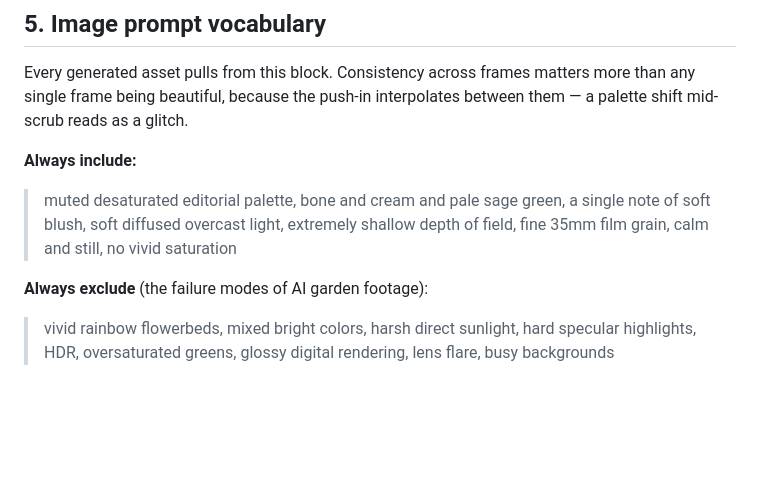
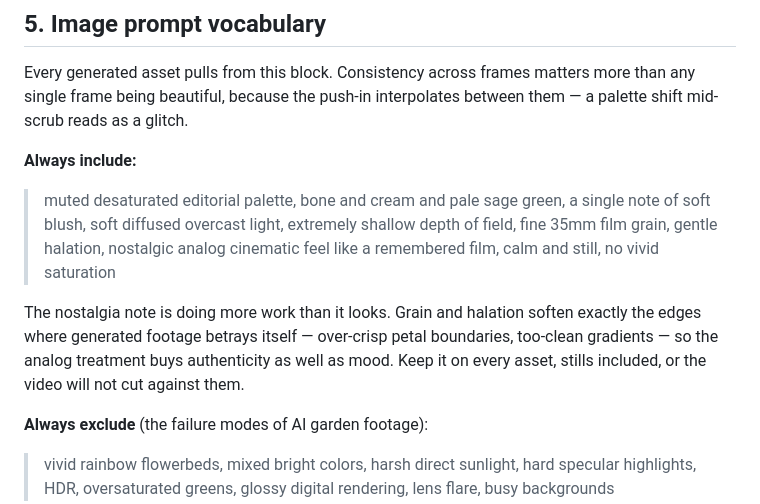
Before and after one commit to kemalrahmandesign/flowerdemo, a Markdown page: STYLE.md, the part around the change. Drawn GitHub-style; blank space fills up the shorter version.

```diff
--- a/STYLE.md
+++ b/STYLE.md
@@ -89,7 +89,14 @@ between them — a palette shift mid-scrub reads as a glitch.
 
 > muted desaturated editorial palette, bone and cream and pale sage green, a
 > single note of soft blush, soft diffused overcast light, extremely shallow
-> depth of field, fine 35mm film grain, calm and still, no vivid saturation
+> depth of field, fine 35mm film grain, gentle halation, nostalgic analog
+> cinematic feel like a remembered film, calm and still, no vivid saturation
+
+The nostalgia note is doing more work than it looks. Grain and halation soften
+exactly the edges where generated footage betrays itself — over-crisp petal
+boundaries, too-clean gradients — so the analog treatment buys authenticity as
+well as mood. Keep it on every asset, stills included, or the video will not
+cut against them.
 
 **Always exclude** (the failure modes of AI garden footage):
 
```
Also changed, not shown: README.md (added, +109 -0 lines).
